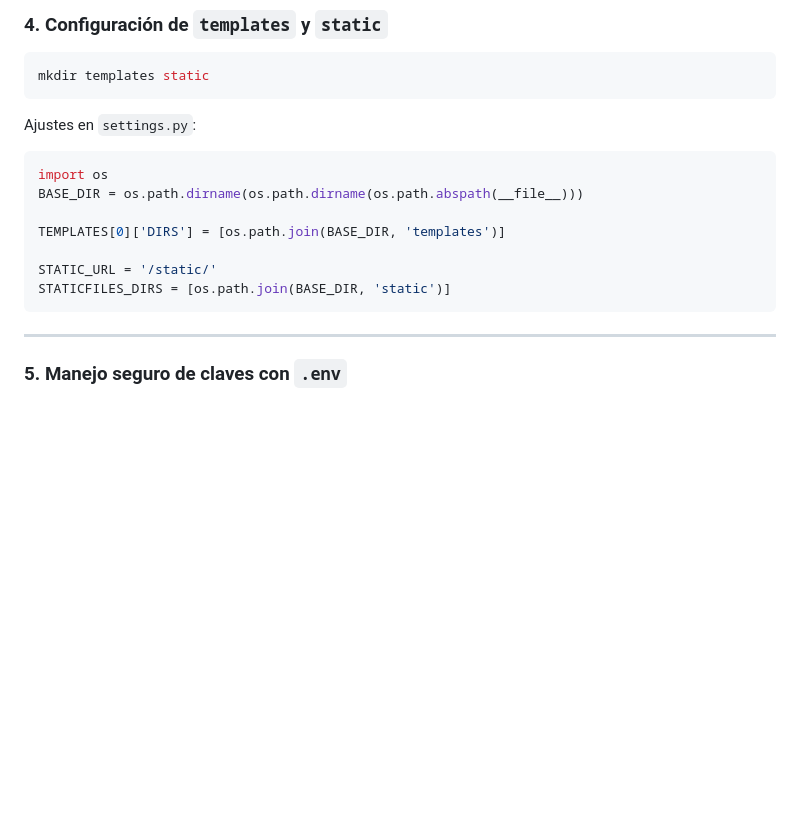
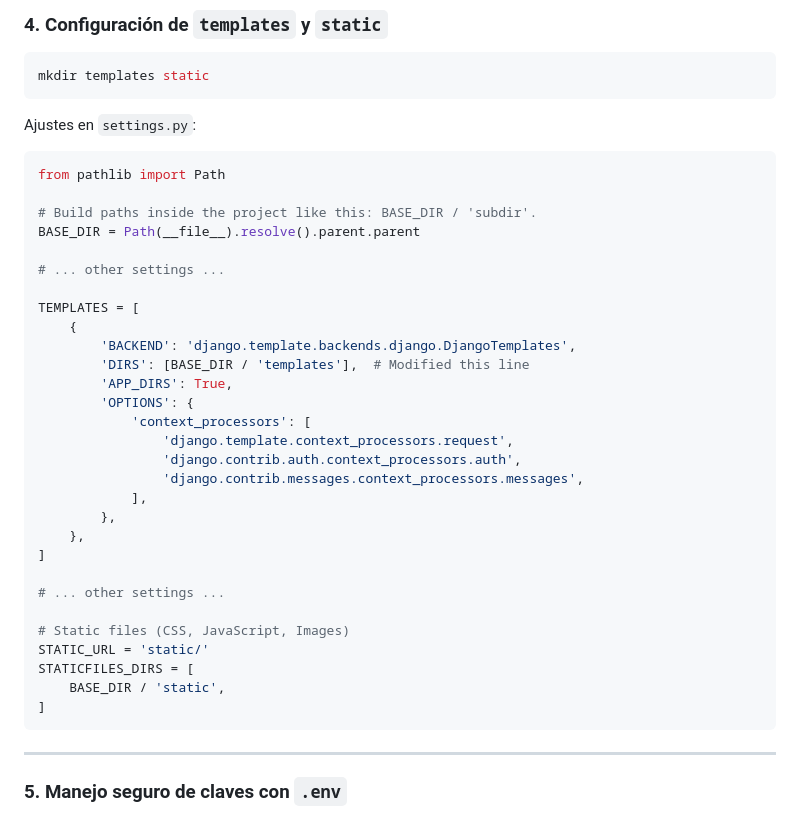
Before and after one commit to crisfa1990/django_futbol, a Markdown page: documentation/fase2.md, the part around the change. GitHub-like rendering; blank space fills up the shorter version.

````diff
--- a/documentation/fase2.md
+++ b/documentation/fase2.md
@@ -78,13 +78,35 @@ mkdir templates static
 Ajustes en `settings.py`:
 
 ```python
-import os
-BASE_DIR = os.path.dirname(os.path.dirname(os.path.abspath(__file__)))
+from pathlib import Path
 
-TEMPLATES[0]['DIRS'] = [os.path.join(BASE_DIR, 'templates')]
+# Build paths inside the project like this: BASE_DIR / 'subdir'.
+BASE_DIR = Path(__file__).resolve().parent.parent
 
-STATIC_URL = '/static/'
-STATICFILES_DIRS = [os.path.join(BASE_DIR, 'static')]
+# ... other settings ...
+
+TEMPLATES = [
+    {
+        'BACKEND': 'django.template.backends.django.DjangoTemplates',
+        'DIRS': [BASE_DIR / 'templates'],  # Modified this line
+        'APP_DIRS': True,
+        'OPTIONS': {
+            'context_processors': [
+                'django.template.context_processors.request',
+                'django.contrib.auth.context_processors.auth',
+                'django.contrib.messages.context_processors.messages',
+            ],
+        },
+    },
+]
+
+# ... other settings ...
+
+# Static files (CSS, JavaScript, Images)
+STATIC_URL = 'static/'
+STATICFILES_DIRS = [
+    BASE_DIR / 'static',
+]
 ```
 
 ---
````
